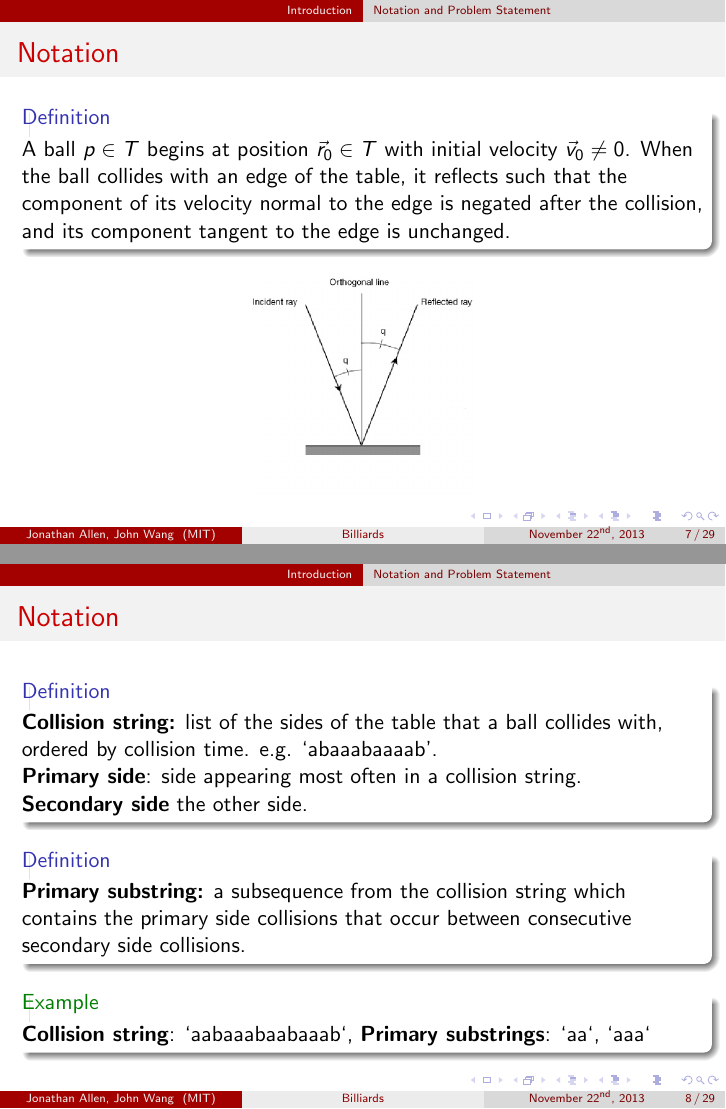
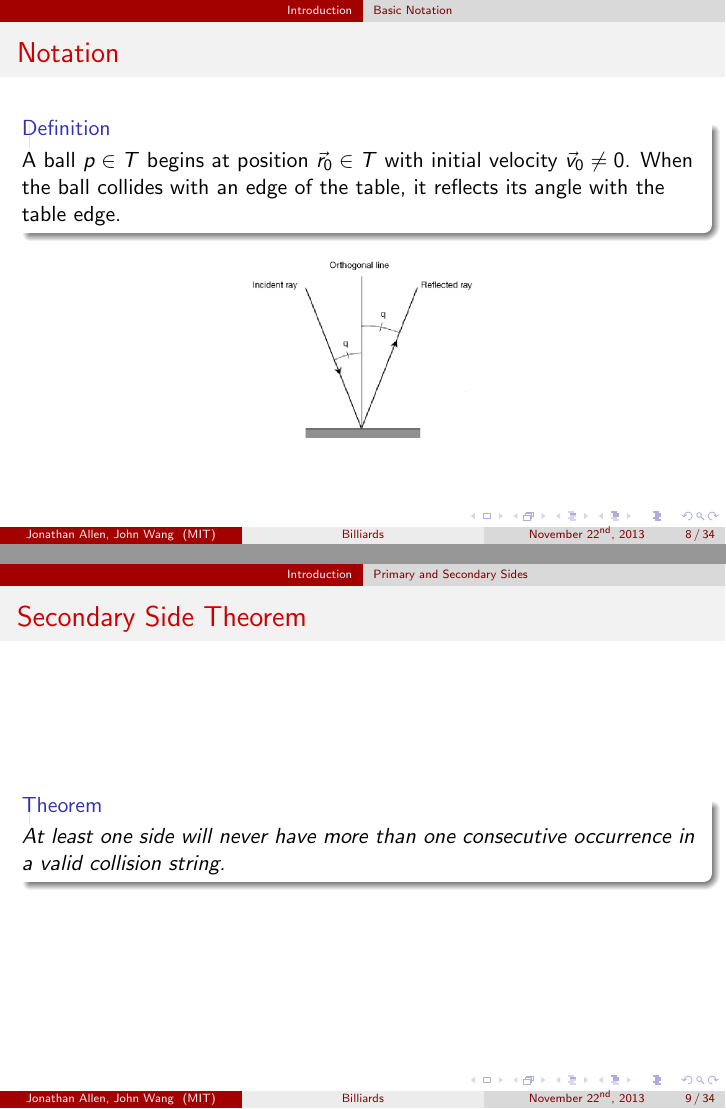
Before and after one commit to spectralflight/billiards, LaTeX slides (presentation/presentation.tex, which reads presentation/introduction.tex): pages 7 and 10 of 31 before the commit and pages 8 and 9 of 36 after it, joined at a grey line. Compiled offline with pdfLaTeX.

Commit message:
Changing up the introduction.

```diff
--- a/presentation/introduction.tex
+++ b/presentation/introduction.tex
@@ -41,8 +54,8 @@
   \tableofcontents
 }
 
-\subsection{Notation and Problem Statement}
+\subsection{Basic Notation}
 
 \frame{
-  \frametitle{Notation}
+  \frametitle{Basic Notation}
   \begin{definition}
@@ -58,7 +71,7 @@
   \frametitle{Notation}
 
   \begin{definition}
-     A ball $p \in T$ begins at position $\vec{r}_0 \in T$ with initial velocity $\vec{v}_0 \ne 0$. When the ball collides with an edge of the table, it reflects such that the component of its velocity normal to the edge is negated after the collision, and its component tangent to the edge is unchanged.
+     A ball $p \in T$ begins at position $\vec{r}_0 \in T$ with initial velocity $\vec{v}_0 \ne 0$. When the ball collides with an edge of the table, it reflects its angle with the table edge.
   \end{definition}
 
   \begin{figure}
@@ -66,3 +79,35 @@
   \end{figure}
 }
 
+\subsection{Primary and Secondary Sides}
+
+\frame{
+  \frametitle{Secondary Side Theorem}
+
+  \begin{theorem}
+    At least one side will never have more than one consecutive occurrence in a valid collision string.
+  \end{theorem}
+}
+
+\frame{
+  \frametitle{Secondary Side Theorem Examples}
+
+  \begin{example}
+    Valid: $vhhhvhhhv$
+  \end{example}
+
+  \begin{example}
+    Valid: $vhvhvhv$
+  \end{example}
+
+  \begin{example}
+    Valid: $vvvvvhvvvvhvvvvvhvvvv$
+  \end{example}
+
+  \begin{example}
+    Invalid: $vvhhhvvvhhhvvhhh$
+  \end{example}
+
+  \begin{example}
+    Invalid: $vhhhvvhvh$
+  \end{example}
@@ -69,20 +144,16 @@
 \frame{
   \frametitle{Notation}
   \begin{definition}
-    \textbf{Collision string:} list of the sides of the table that a ball collides with, ordered by collision time. e.g. `abaaabaaaab'.
-
-    \textbf{Primary side}: side appearing most often in a collision string.
-
-    \textbf{Secondary side} the other side.
+    \textbf{Secondary side}: a side which never has more than one consecutive occurrences.
+    \textbf{Primary side}: a side which is not a secondary side.
   \end{definition}
 
   \pause
 
   \begin{definition}
-    \textbf{Primary substring:} a subsequence from the collision string which contains the primary side collisions that occur between consecutive secondary side collisions.
+    \textbf{Primary substring:} a subsequence from the collision string which contains a consecutive sequence of primary sides.
   \end{definition}
 
   \pause
 
   \begin{example}
-    \textbf{Collision string}: `aabaaabaabaaab`, \textbf{Primary substrings}: `aa`, `aaa`
@@ -93 +165,0 @@
-  \frametitle{Problem Statement}
```
Also changed, not shown: presentation/introduction.tex (59 more changed lines).
